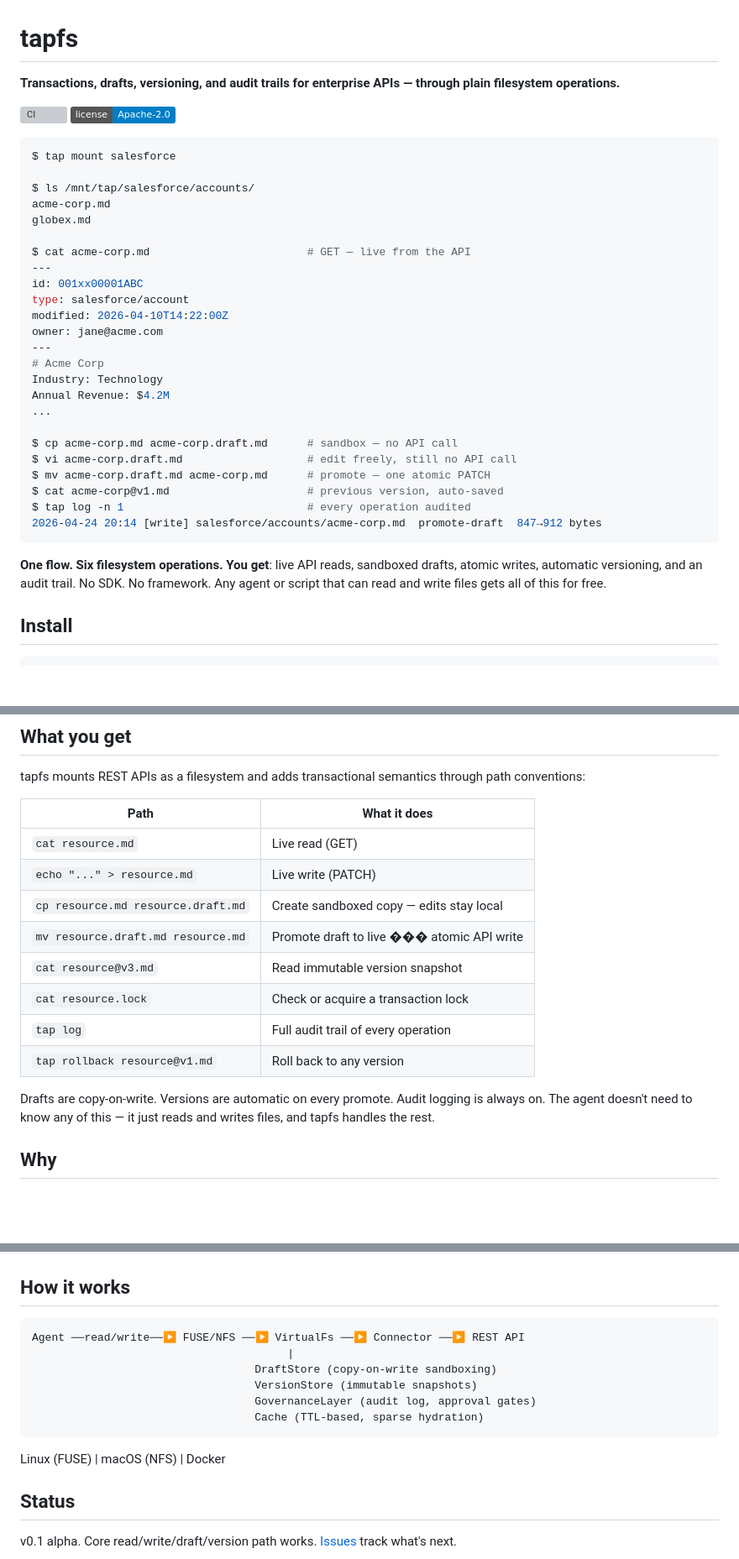
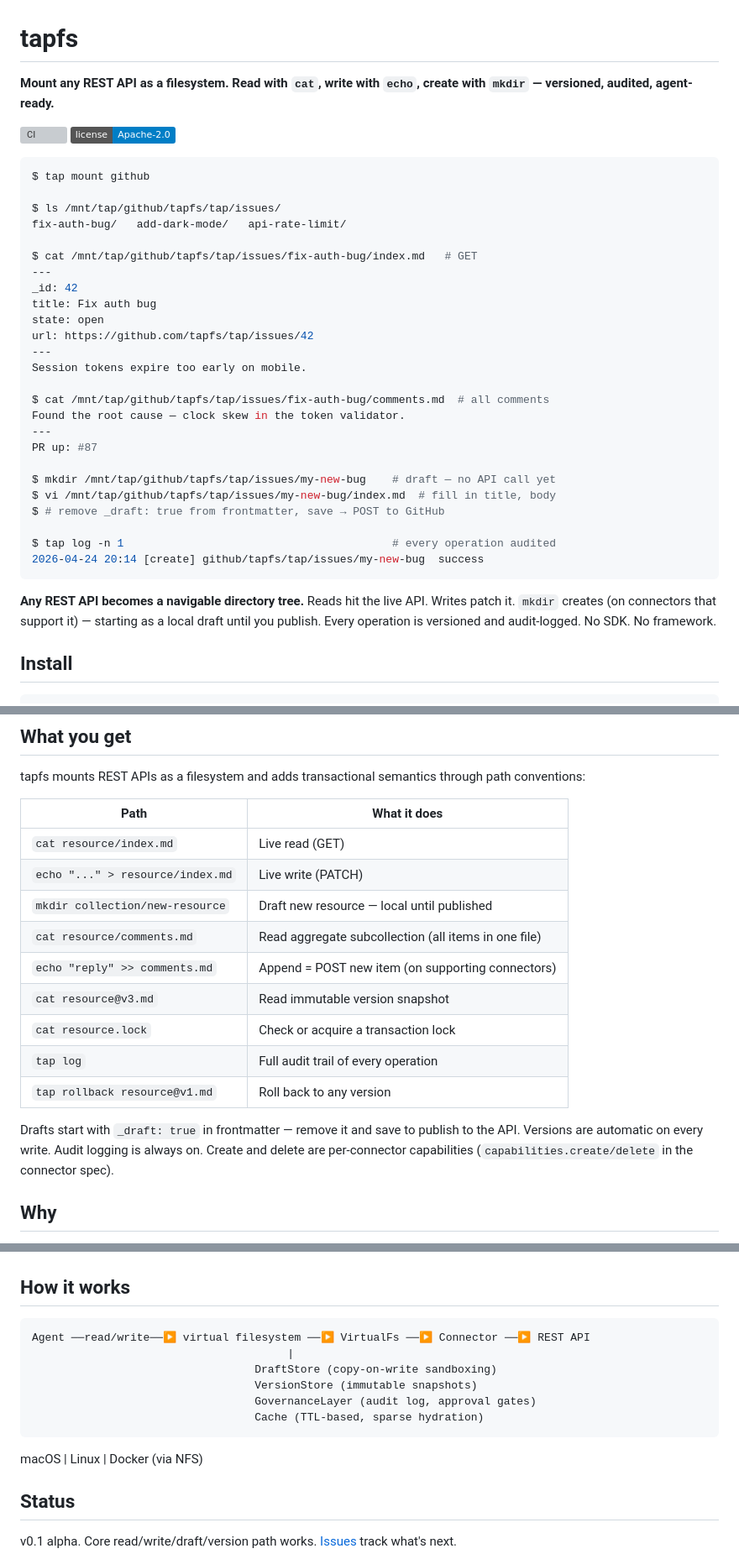
Before and after one commit to tapfs/tap, a Markdown page: README.md, 3 parts joined by grey strips. Shown at 84% size. Rendered like a GitHub page; badges without logos; blank space fills up the shorter version; grey boxes are pictures that could not be loaded.

Commit message:
Update README: nested hierarchy, create/draft workflow, virtual filesystem
- Replace cp/mv draft pattern with _draft: true frontmatter workflow
- Show GitHub nested hierarchy (org/repo/issues/comments) in demo
- Add mkdir and aggregate append to the operations table
- Note create/delete as per-connector capabilities
- Use "virtual filesystem" in architecture diagram instead of FUSE/NFS

Assisted-by: Claude:claude-sonnet-4-6

````diff
--- a/README.md
+++ b/README.md
@@ -1,38 +1,39 @@
 # tapfs
 
-**Transactions, drafts, versioning, and audit trails for enterprise APIs — through plain filesystem operations.**
+**Mount any REST API as a filesystem. Read with `cat`, write with `echo`, create with `mkdir` — versioned, audited, agent-ready.**
 
 [![CI](https://github.com/tapfs/tap/actions/workflows/ci.yml/badge.svg)](https://github.com/tapfs/tap/actions/workflows/ci.yml)
 [![License](https://img.shields.io/badge/license-Apache--2.0-blue.svg)](LICENSE)
 
 ```bash
-$ tap mount salesforce
+$ tap mount github
 
-$ ls /mnt/tap/salesforce/accounts/
-acme-corp.md
-globex.md
+$ ls /mnt/tap/github/tapfs/tap/issues/
+fix-auth-bug/   add-dark-mode/   api-rate-limit/
 
-$ cat acme-corp.md                        # GET — live from the API
+$ cat /mnt/tap/github/tapfs/tap/issues/fix-auth-bug/index.md   # GET
 ---
-id: 001xx00001ABC
-type: salesforce/account
-modified: 2026-04-10T14:22:00Z
-owner: jane@acme.com
+_id: 42
+title: Fix auth bug
+state: open
+url: https://github.com/tapfs/tap/issues/42
 ---
-# Acme Corp
-Industry: Technology
-Annual Revenue: $4.2M
-...
+Session tokens expire too early on mobile.
 
-$ cp acme-corp.md acme-corp.draft.md      # sandbox — no API call
-$ vi acme-corp.draft.md                   # edit freely, still no API call
-$ mv acme-corp.draft.md acme-corp.md      # promote — one atomic PATCH
-$ cat acme-corp@v1.md                     # previous version, auto-saved
-$ tap log -n 1                            # every operation audited
-2026-04-24 20:14 [write] salesforce/accounts/acme-corp.md  promote-draft  847→912 bytes
+$ cat /mnt/tap/github/tapfs/tap/issues/fix-auth-bug/comments.md  # all comments
+Found the root cause — clock skew in the token validator.
+---
+PR up: #87
+
+$ mkdir /mnt/tap/github/tapfs/tap/issues/my-new-bug    # draft — no API call yet
+$ vi /mnt/tap/github/tapfs/tap/issues/my-new-bug/index.md  # fill in title, body
+$ # remove _draft: true from frontmatter, save → POST to GitHub
+
+$ tap log -n 1                                         # every operation audited
+2026-04-24 20:14 [create] github/tapfs/tap/issues/my-new-bug  success
 ```
 
-**One flow. Six filesystem operations. You get**: live API reads, sandboxed drafts, atomic writes, automatic versioning, and an audit trail. No SDK. No framework. Any agent or script that can read and write files gets all of this for free.
+**Any REST API becomes a navigable directory tree.** Reads hit the live API. Writes patch it. `mkdir` creates (on connectors that support it) — starting as a local draft until you publish. Every operation is versioned and audit-logged. No SDK. No framework.
 
 ## Install
 
@@ -61,16 +62,17 @@ tapfs mounts REST APIs as a filesystem and adds transactional semantics through
 
 | Path | What it does |
 |------|-------------|
-| `cat resource.md` | Live read (GET) |
-| `echo "..." > resource.md` | Live write (PATCH) |
-| `cp resource.md resource.draft.md` | Create sandboxed copy — edits stay local |
-| `mv resource.draft.md resource.md` | Promote draft to live ��� atomic API write |
+| `cat resource/index.md` | Live read (GET) |
+| `echo "..." > resource/index.md` | Live write (PATCH) |
+| `mkdir collection/new-resource` | Draft new resource — local until published |
+| `cat resource/comments.md` | Read aggregate subcollection (all items in one file) |
+| `echo "reply" >> comments.md` | Append = POST new item (on supporting connectors) |
 | `cat resource@v3.md` | Read immutable version snapshot |
 | `cat resource.lock` | Check or acquire a transaction lock |
 | `tap log` | Full audit trail of every operation |
 | `tap rollback resource@v1.md` | Roll back to any version |
 
-Drafts are copy-on-write. Versions are automatic on every promote. Audit logging is always on. The agent doesn't need to know any of this — it just reads and writes files, and tapfs handles the rest.
+Drafts start with `_draft: true` in frontmatter — remove it and save to publish to the API. Versions are automatic on every write. Audit logging is always on. Create and delete are per-connector capabilities (`capabilities.create/delete` in the connector spec).
 
 ## Why
 
@@ -144,7 +146,7 @@ docker run --rm -it --privileged \
 ## How it works
 
 ```
-Agent ──read/write──▶ FUSE/NFS ──▶ VirtualFs ──▶ Connector ──▶ REST API
+Agent ──read/write──▶ virtual filesystem ──▶ VirtualFs ──▶ Connector ──▶ REST API
                                        |
                                   DraftStore (copy-on-write sandboxing)
                                   VersionStore (immutable snapshots)
@@ -152,7 +154,7 @@ Agent ──read/write──▶ FUSE/NFS ──▶ VirtualFs ──▶ Connector
                                   Cache (TTL-based, sparse hydration)
 ```
 
-Linux (FUSE) | macOS (NFS) | Docker
+macOS | Linux | Docker (via NFS)
 
 ## Status
 
````
